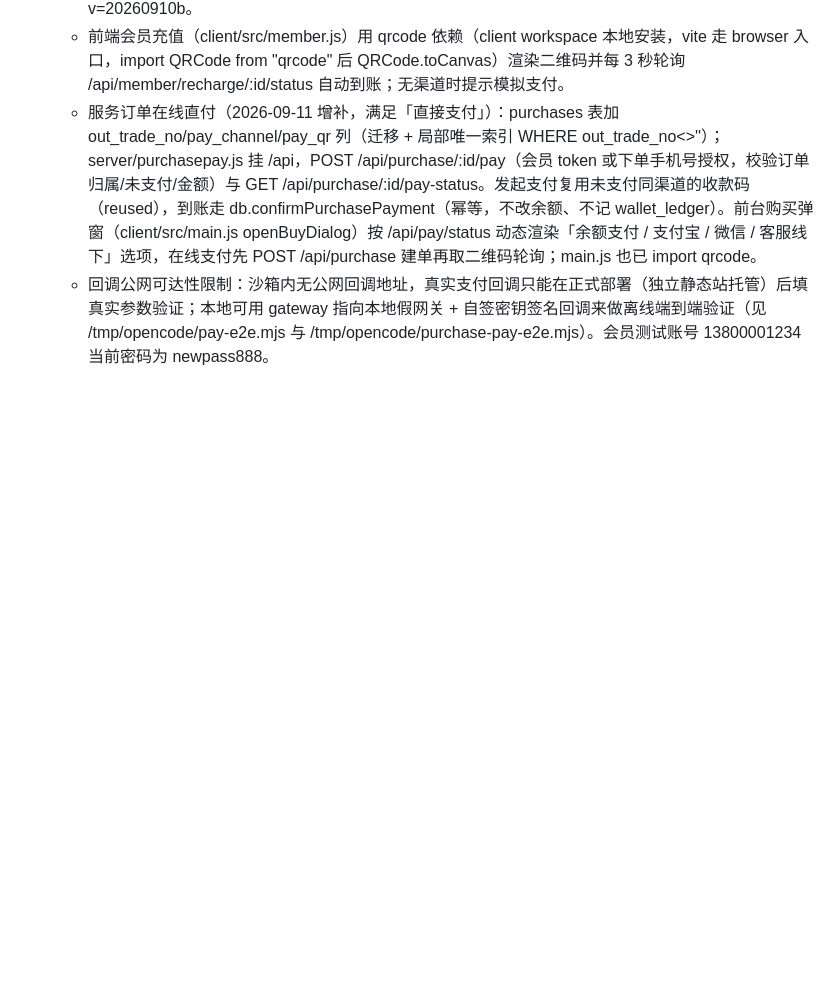
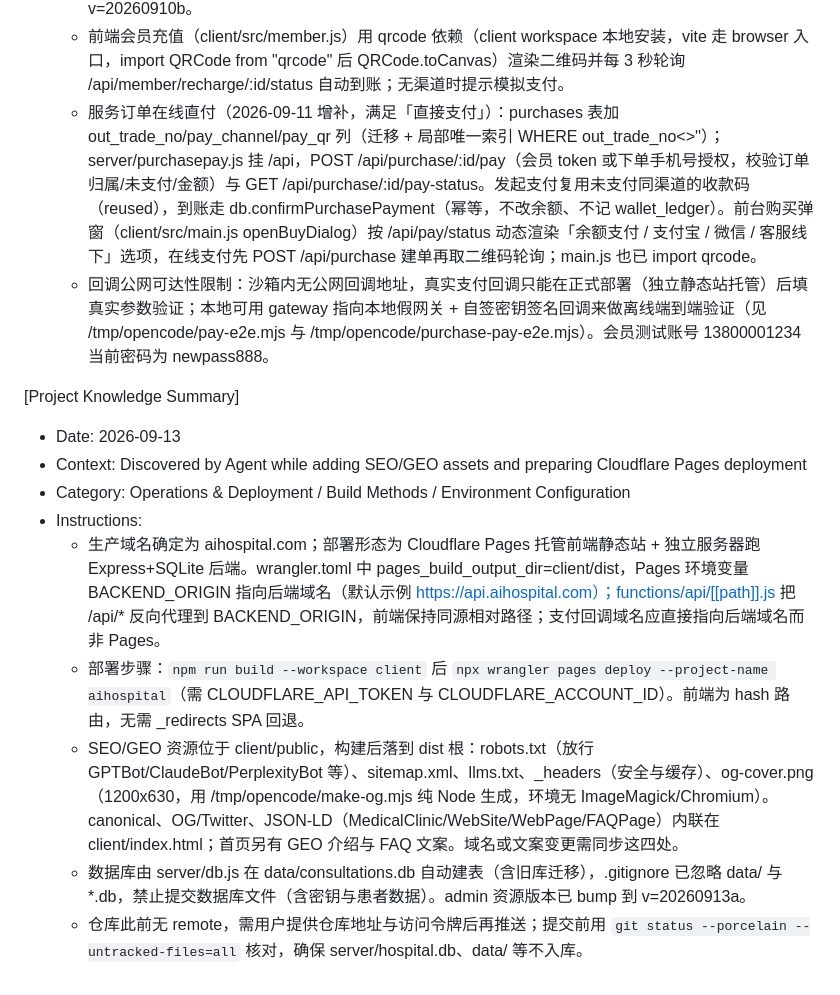
Before and after one commit to talleylinjg-ops/AIhospital, a Markdown page: .monkeycode/MEMORY.md, the part around the change. Drawn GitHub-style; blank space fills up the shorter version.

Commit message:
docs: 记录 SEO/GEO 资源与 Cloudflare Pages 部署方式 Co-authored-by: monkeycode-ai <monkeycode-ai@chaitin.com>

```diff
--- a/.monkeycode/MEMORY.md
+++ b/.monkeycode/MEMORY.md
@@ -113,3 +113,14 @@ Entries discovered by the Agent during task execution should follow this format:
   - 前端会员充值（client/src/member.js）用 qrcode 依赖（client workspace 本地安装，vite 走 browser 入口，import QRCode from "qrcode" 后 QRCode.toCanvas）渲染二维码并每 3 秒轮询 /api/member/recharge/:id/status 自动到账；无渠道时提示模拟支付。
   - 服务订单在线直付（2026-09-11 增补，满足「直接支付」）：purchases 表加 out_trade_no/pay_channel/pay_qr 列（迁移 + 局部唯一索引 WHERE out_trade_no<>''）；server/purchasepay.js 挂 /api，POST /api/purchase/:id/pay（会员 token 或下单手机号授权，校验订单归属/未支付/金额）与 GET /api/purchase/:id/pay-status。发起支付复用未支付同渠道的收款码（reused），到账走 db.confirmPurchasePayment（幂等，不改余额、不记 wallet_ledger）。前台购买弹窗（client/src/main.js openBuyDialog）按 /api/pay/status 动态渲染「余额支付 / 支付宝 / 微信 / 客服线下」选项，在线支付先 POST /api/purchase 建单再取二维码轮询；main.js 也已 import qrcode。
   - 回调公网可达性限制：沙箱内无公网回调地址，真实支付回调只能在正式部署（独立静态站托管）后填真实参数验证；本地可用 gateway 指向本地假网关 + 自签密钥签名回调来做离线端到端验证（见 /tmp/opencode/pay-e2e.mjs 与 /tmp/opencode/purchase-pay-e2e.mjs）。会员测试账号 13800001234 当前密码为 newpass888。
+
+[Project Knowledge Summary]
+- Date: 2026-09-13
+- Context: Discovered by Agent while adding SEO/GEO assets and preparing Cloudflare Pages deployment
+- Category: Operations & Deployment / Build Methods / Environment Configuration
+- Instructions:
+  - 生产域名确定为 aihospital.com；部署形态为 Cloudflare Pages 托管前端静态站 + 独立服务器跑 Express+SQLite 后端。wrangler.toml 中 pages_build_output_dir=client/dist，Pages 环境变量 BACKEND_ORIGIN 指向后端域名（默认示例 https://api.aihospital.com）；functions/api/[[path]].js 把 /api/* 反向代理到 BACKEND_ORIGIN，前端保持同源相对路径；支付回调域名应直接指向后端域名而非 Pages。
+  - 部署步骤：`npm run build --workspace client` 后 `npx wrangler pages deploy --project-name aihospital`（需 CLOUDFLARE_API_TOKEN 与 CLOUDFLARE_ACCOUNT_ID）。前端为 hash 路由，无需 _redirects SPA 回退。
+  - SEO/GEO 资源位于 client/public，构建后落到 dist 根：robots.txt（放行 GPTBot/ClaudeBot/PerplexityBot 等）、sitemap.xml、llms.txt、_headers（安全与缓存）、og-cover.png（1200x630，用 /tmp/opencode/make-og.mjs 纯 Node 生成，环境无 ImageMagick/Chromium）。canonical、OG/Twitter、JSON-LD（MedicalClinic/WebSite/WebPage/FAQPage）内联在 client/index.html；首页另有 GEO 介绍与 FAQ 文案。域名或文案变更需同步这四处。
+  - 数据库由 server/db.js 在 data/consultations.db 自动建表（含旧库迁移），.gitignore 已忽略 data/ 与 *.db，禁止提交数据库文件（含密钥与患者数据）。admin 资源版本已 bump 到 v=20260913a。
+  - 仓库此前无 remote，需用户提供仓库地址与访问令牌后再推送；提交前用 `git status --porcelain --untracked-files=all` 核对，确保 server/hospital.db、data/ 等不入库。
```
